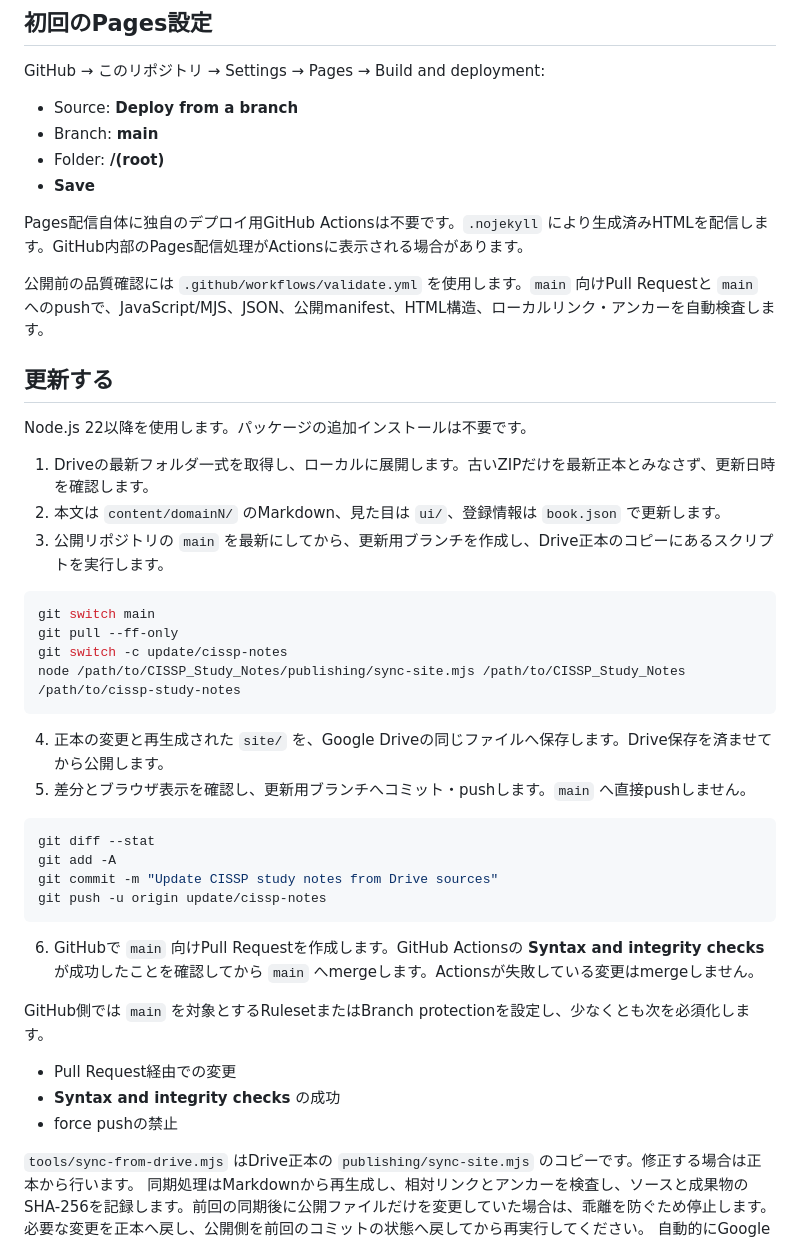
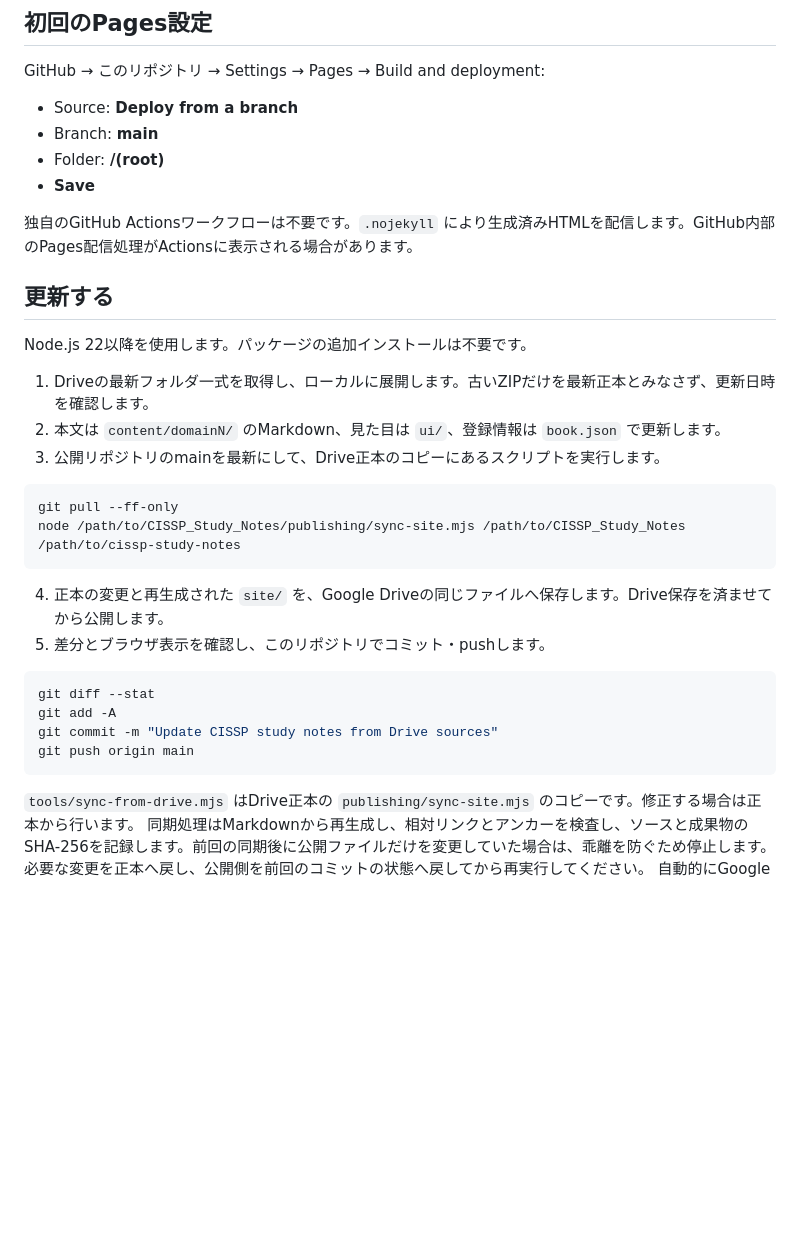
Before and after one commit to 19990202ray/cissp-study-notes, a Markdown page: README.md, the part around the change. Drawn GitHub-style; blank space fills up the shorter version.

Commit message:
Restore generated README

````diff
--- a/README.md
+++ b/README.md
@@ -23,9 +23,7 @@ GitHub → このリポジトリ → Settings → Pages → Build and deployment
 - Folder: **/(root)**
 - **Save**
 
-Pages配信自体に独自のデプロイ用GitHub Actionsは不要です。`.nojekyll` により生成済みHTMLを配信します。GitHub内部のPages配信処理がActionsに表示される場合があります。
-
-公開前の品質確認には `.github/workflows/validate.yml` を使用します。`main` 向けPull Requestと `main` へのpushで、JavaScript/MJS、JSON、公開manifest、HTML構造、ローカルリンク・アンカーを自動検査します。
+独自のGitHub Actionsワークフローは不要です。`.nojekyll` により生成済みHTMLを配信します。GitHub内部のPages配信処理がActionsに表示される場合があります。
 
 ## 更新する
 
@@ -33,32 +31,22 @@ Node.js 22以降を使用します。パッケージの追加インストール
 
 1. Driveの最新フォルダ一式を取得し、ローカルに展開します。古いZIPだけを最新正本とみなさず、更新日時を確認します。
 2. 本文は `content/domainN/` のMarkdown、見た目は `ui/`、登録情報は `book.json` で更新します。
-3. 公開リポジトリの `main` を最新にしてから、更新用ブランチを作成し、Drive正本のコピーにあるスクリプトを実行します。
+3. 公開リポジトリのmainを最新にして、Drive正本のコピーにあるスクリプトを実行します。
 
 ```sh
-git switch main
 git pull --ff-only
-git switch -c update/cissp-notes
 node /path/to/CISSP_Study_Notes/publishing/sync-site.mjs /path/to/CISSP_Study_Notes /path/to/cissp-study-notes
 ```
 
 4. 正本の変更と再生成された `site/` を、Google Driveの同じファイルへ保存します。Drive保存を済ませてから公開します。
-5. 差分とブラウザ表示を確認し、更新用ブランチへコミット・pushします。`main` へ直接pushしません。
+5. 差分とブラウザ表示を確認し、このリポジトリでコミット・pushします。
 
 ```sh
 git diff --stat
 git add -A
 git commit -m "Update CISSP study notes from Drive sources"
-git push -u origin update/cissp-notes
+git push origin main
 ```
-
-6. GitHubで `main` 向けPull Requestを作成します。GitHub Actionsの **Syntax and integrity checks** が成功したことを確認してから `main` へmergeします。Actionsが失敗している変更はmergeしません。
-
-GitHub側では `main` を対象とするRulesetまたはBranch protectionを設定し、少なくとも次を必須化します。
-
-- Pull Request経由での変更
-- **Syntax and integrity checks** の成功
-- force pushの禁止
 
 `tools/sync-from-drive.mjs` はDrive正本の `publishing/sync-site.mjs` のコピーです。修正する場合は正本から行います。
 同期処理はMarkdownから再生成し、相対リンクとアンカーを検査し、ソースと成果物のSHA-256を記録します。前回の同期後に公開ファイルだけを変更していた場合は、乖離を防ぐため停止します。必要な変更を正本へ戻し、公開側を前回のコミットの状態へ戻してから再実行してください。
````
